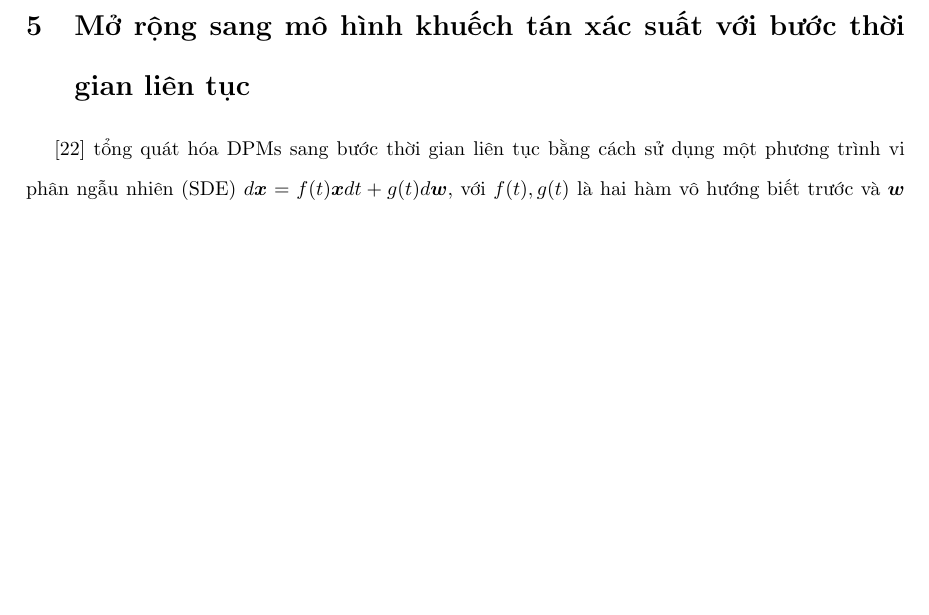
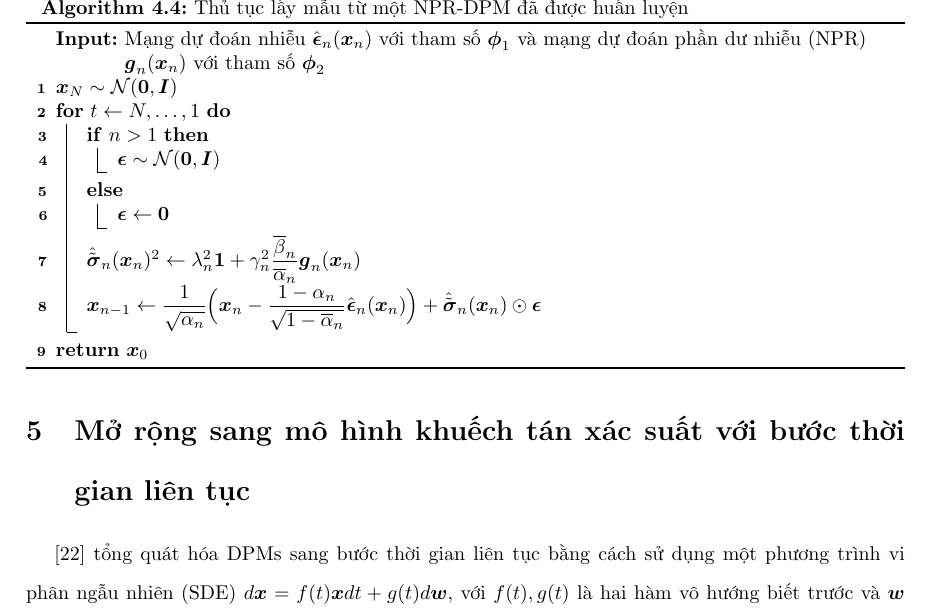
Before and after one commit to NguyenThanhAI/Diffusion_Probabilistic_Models_Report, a LaTeX document (dpm_report.tex): part of page 15 of 64 before the commit and part of page 16 of 64 after it, cut at the place of the change, the shorter picture padded with empty space. Compiled offline with pdfLaTeX.

Commit message:
19h38 19/12/2022

```diff
--- a/dpm_report.tex
+++ b/dpm_report.tex
@@ -660,6 +679,24 @@
         }
         \caption{Thủ tục huấn luyện mạng dự đoán phần dư nhiễu (NPR)}
         \label{alg:Learning-of-the-NPR-prediction-network}
+    \end{algorithm}
+
+    \begin{algorithm}[h!]
+        \DontPrintSemicolon
+        \KwIn{Mạng dự đoán nhiễu $\hat{\boldsymbol{\epsilon}}_n (\boldsymbol{x}_n)$ với tham số $\boldsymbol{\phi}_1$ và mạng dự đoán phần dư nhiễu (NPR) $\boldsymbol{g}_n (\boldsymbol{x}_n)$ với tham số $\boldsymbol{\phi}_2$}
+        $\boldsymbol{x}_N \sim \mathcal{N} (\boldsymbol{0}, \boldsymbol{I})$\;
+        \For {$t \gets N, \dots, 1$} {
+            \If {$n > 1$} {
+                $\boldsymbol{\epsilon} \sim \mathcal{N}(\boldsymbol{0}, \boldsymbol{I})$\;
+            } \Else {
+                $\boldsymbol{\epsilon} \gets \boldsymbol{0}$\;
+            }
+            $\hat{\tilde{\boldsymbol{\sigma}}}_n (\boldsymbol{x}_n)^2 \gets \lambda_n^2 \boldsymbol{1} + \gamma_n^2 \dfrac{\overline{\beta}_n}{\overline{\alpha}_n} \boldsymbol{g}_n (\boldsymbol{x}_n)$\;
+        $\boldsymbol{x}_{n-1} \gets \dfrac{1}{\sqrt{\alpha_n}} \Big( \boldsymbol{x}_n - \dfrac{1 - \alpha_n}{\sqrt{1 - \overline{\alpha}_n}} \hat{\boldsymbol{\epsilon}}_n (\boldsymbol{x}_n) \Big) + \hat{\tilde{\boldsymbol{\sigma}}}_n (\boldsymbol{x}_n) \odot \boldsymbol{\epsilon}$\;
+        }
+        \Return{$\boldsymbol{x}_0$}\;
+        \caption{Thủ tục lấy mẫu từ một NPR-DPM đã được huấn luyện}
+        \label{alg:Sampling-of-NPR}
     \end{algorithm}
 
     \section{Mở rộng sang mô hình khuếch tán xác suất với bước thời gian liên tục} \label{Extension-to-DPMs-with-Continuous-Timesteps}
```
Also changed, not shown: dpm_report.tex (19 more changed lines).
